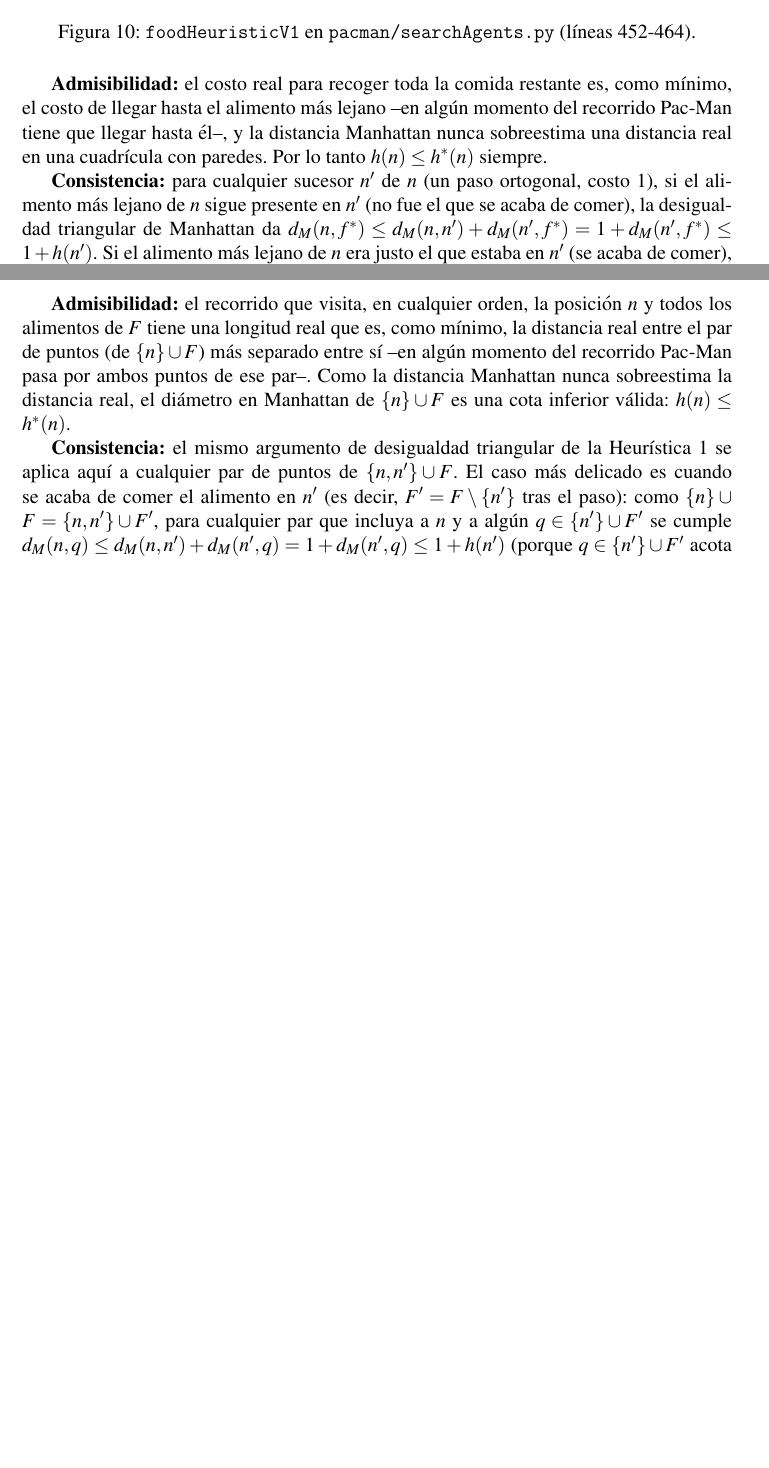
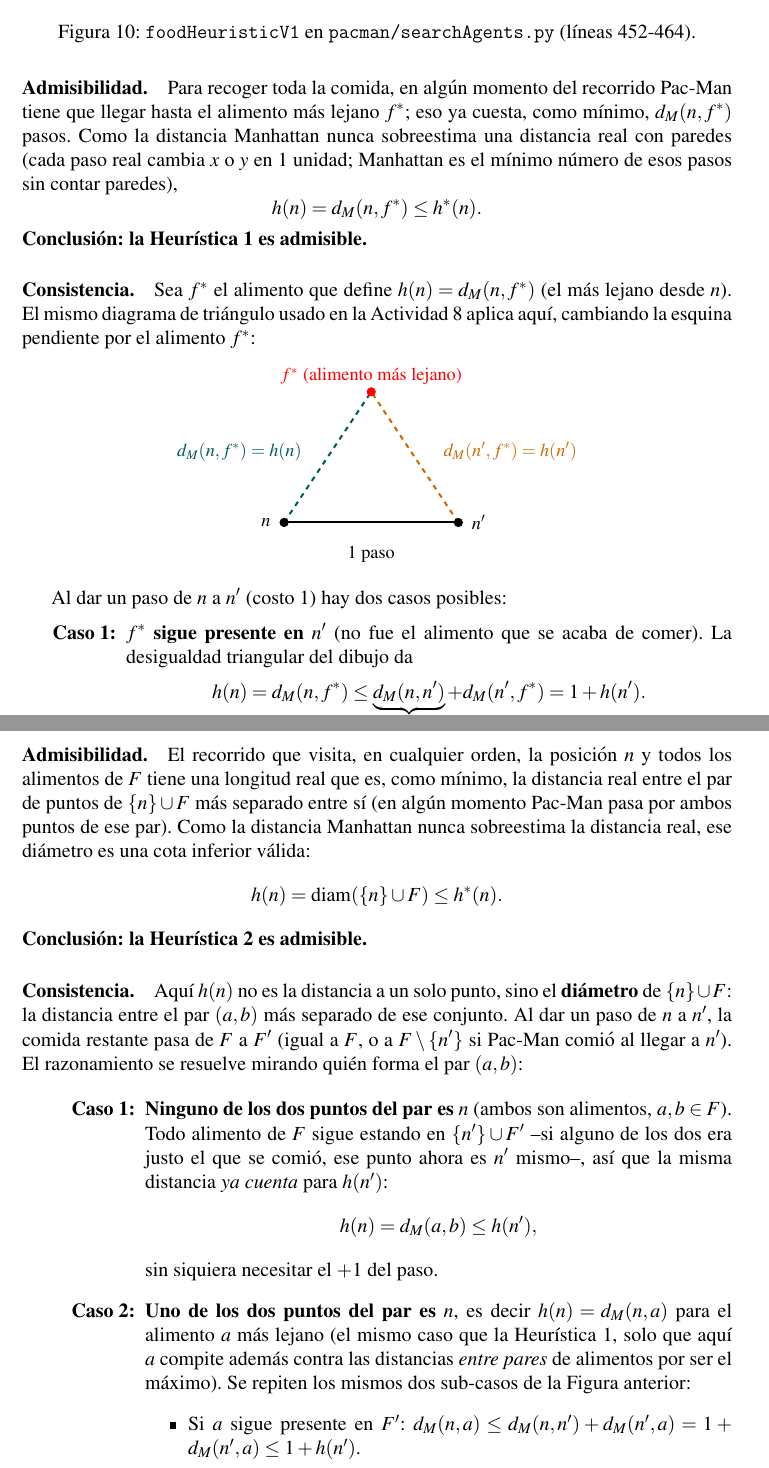
Before and after one commit to CamiloDG07/GrupoIA_Pacman, a LaTeX document (docs/latex/informe.tex, which reads docs/latex/secciones/actividad11_food_heuristic.tex): two parts of pages 24 and 25 of 32 before the commit and two parts of pages 24 and 26 of 33 after it, joined at a grey line, cut so that both start at the same text, the shorter picture padded with empty space. Compiled offline with pdfLaTeX.

Commit message:
Actividad 11: reescribir admisibilidad y consistencia de ambas heuristicas con diagrama y casos claros

```diff
--- a/docs/latex/secciones/actividad11_food_heuristic.tex
+++ b/docs/latex/secciones/actividad11_food_heuristic.tex
@@ -11,13 +11,40 @@ alimento restante más lejano.
 \label{fig:act11-h1}
 \end{figure}
 
-\textbf{Admisibilidad:} el costo real para recoger toda la comida restante es, como mínimo, el
-costo de llegar hasta el alimento más lejano --en algún momento del recorrido Pac-Man tiene que
-llegar hasta él--, y la distancia Manhattan nunca sobreestima una distancia real en una cuadrícula
-con paredes. Por lo tanto $h(n) \le h^*(n)$ siempre.
+\paragraph{Admisibilidad.} Para recoger toda la comida, en algún momento del recorrido Pac-Man
+tiene que llegar hasta el alimento más lejano $f^*$; eso ya cuesta, como mínimo, $d_M(n,f^*)$
+pasos. Como la distancia Manhattan nunca sobreestima una distancia real con paredes (cada paso
+real cambia $x$ o $y$ en 1 unidad; Manhattan es el mínimo número de esos pasos sin contar paredes),
+$$h(n) = d_M(n,f^*) \le h^*(n).$$
+\textbf{Conclusión: la Heurística 1 es admisible.}
 
-\textbf{Consistencia:} para cualquier sucesor $n'$ de $n$ (un paso ortogonal, costo 1), si el
-alimento más lejano de $n$ sigue presente en $n'$ (no fue el que se acaba de comer), la desigualdad
-triangular de Manhattan da $d_M(n,f^*) \le d_M(n,n') + d_M(n',f^*) = 1 + d_M(n',f^*) \le 1 + h(n')$.
-Si el alimento más lejano de $n$ era justo el que estaba en $n'$ (se acaba de comer),
-$d_M(n,n') = 1 \le 1 + h(n')$ porque $h(n') \ge 0$ siempre. En ambos casos $h(n) \le 1 + h(n')$.
+\paragraph{Consistencia.} Sea $f^*$ el alimento que define $h(n) = d_M(n,f^*)$ (el más lejano desde
+$n$). El mismo diagrama de triángulo usado en la Actividad 8 aplica aquí, cambiando la esquina
+pendiente por el alimento $f^*$:
+
+\begin{center}
+\begin{tikzpicture}[scale=1.15, every node/.style={font=\small}]
+  \coordinate (n) at (0,0);
+  \coordinate (np) at (3.2,0);
+  \coordinate (p) at (1.6,2.4);
+
+  \draw[very thick] (n) -- (np);
+  \draw[very thick, dashed, teal!70!black] (n) -- (p);
+  \draw[very thick, dashed, orange!80!black] (np) -- (p);
+
+  \node[below=10pt] at (1.6,0) {1 paso};
+  \node[left, teal!70!black] at (0.45,1.3) {$d_M(n,f^*) = h(n)$};
+  \node[right, orange!80!black] at (2.8,1.3) {$d_M(n',f^*) = h(n')$};
+
+  \filldraw (n) circle (2.2pt) node[left=4pt] {$n$};
+  \filldraw (np) circle (2.2pt) node[right=4pt] {$n'$};
+  \filldraw[red] (p) circle (2.2pt) node[above] {$f^*$ (alimento más lejano)};
+\end{tikzpicture}
+\end{center}
+
+Al dar un paso de $n$ a $n'$ (costo 1) hay dos casos posibles:
+
+\begin{enumerate}[label=\textbf{Caso \arabic*:}, leftmargin=2.2cm]
+  \item \textbf{$f^*$ sigue presente en $n'$} (no fue el alimento que se acaba de comer). La
+  desigualdad triangular del dibujo da
+  $$h(n) = d_M(n,f^*) \le \underbrace{d_M(n,n')}_{=\,1} + d_M(n',f^*) = 1 + h(n').$$
@@ -51,18 +86,30 @@ momento del camino --no solo la distancia desde su posición actual hasta el má
 \label{fig:act11-h2-p2}
 \end{figure}
 
-\textbf{Admisibilidad:} el recorrido que visita, en cualquier orden, la posición $n$ y todos los
+\paragraph{Admisibilidad.} El recorrido que visita, en cualquier orden, la posición $n$ y todos los
 alimentos de $F$ tiene una longitud real que es, como mínimo, la distancia real entre el par de
-puntos (de $\{n\} \cup F$) más separado entre sí --en algún momento del recorrido Pac-Man pasa por
-ambos puntos de ese par--. Como la distancia Manhattan nunca sobreestima la distancia real, el
-diámetro en Manhattan de $\{n\} \cup F$ es una cota inferior válida: $h(n) \le h^*(n)$.
+puntos de $\{n\} \cup F$ más separado entre sí (en algún momento Pac-Man pasa por ambos puntos de
+ese par). Como la distancia Manhattan nunca sobreestima la distancia real, ese diámetro es una cota
+inferior válida:
+$$h(n) = \operatorname{diam}(\{n\} \cup F) \le h^*(n).$$
+\textbf{Conclusión: la Heurística 2 es admisible.}
 
-\textbf{Consistencia:} el mismo argumento de desigualdad triangular de la Heurística 1 se aplica
-aquí a cualquier par de puntos de $\{n, n'\} \cup F$. El caso más delicado es cuando se acaba de
-comer el alimento en $n'$ (es decir, $F' = F \setminus \{n'\}$ tras el paso): como
-$\{n\} \cup F = \{n, n'\} \cup F'$, para cualquier par que incluya a $n$ y a algún
-$q \in \{n'\} \cup F'$ se cumple $d_M(n,q) \le d_M(n,n') + d_M(n',q) = 1 + d_M(n',q) \le 1 + h(n')$
-(porque $q \in \{n'\} \cup F'$ acota por el máximo); si el par no incluye a $n$, ya está dentro de
-$\{n'\} \cup F'$ y su distancia es, por definición, $\le h(n')$. Por lo tanto $h(n) \le 1 + h(n')$
-en todos los casos, y $h(\text{meta}) = 0$ porque con $F=\emptyset$ el conjunto $\{n\}$ es un único
-punto (diámetro 0).
+\paragraph{Consistencia.} Aquí $h(n)$ no es la distancia a un solo punto, sino el \textbf{diámetro}
+de $\{n\}\cup F$: la distancia entre el par $(a,b)$ más separado de ese conjunto. Al dar un paso de
+$n$ a $n'$, la comida restante pasa de $F$ a $F'$ (igual a $F$, o a $F \setminus \{n'\}$ si Pac-Man
+comió al llegar a $n'$). El razonamiento se resuelve mirando quién forma el par $(a,b)$:
+
+\begin{enumerate}[label=\textbf{Caso \arabic*:}, leftmargin=2.6cm]
+  \item \textbf{Ninguno de los dos puntos del par es $n$} (ambos son alimentos, $a,b \in F$). Todo
+  alimento de $F$ sigue estando en $\{n'\} \cup F'$ --si alguno de los dos era justo el que se
+  comió, ese punto ahora es $n'$ mismo--, así que la misma distancia \emph{ya cuenta} para
+  $h(n')$:
+  $$h(n) = d_M(a,b) \le h(n'),$$
+  sin siquiera necesitar el $+1$ del paso.
+  \item \textbf{Uno de los dos puntos del par es $n$}, es decir $h(n) = d_M(n,a)$ para el alimento
+  $a$ más lejano (el mismo caso que la Heurística 1, solo que aquí $a$ compite además contra las
+  distancias \emph{entre pares} de alimentos por ser el máximo). Se repiten los mismos dos
+  sub-casos de la Figura anterior:
+  \begin{itemize}
+    \item Si $a$ sigue presente en $F'$: $d_M(n,a) \le d_M(n,n') + d_M(n',a) = 1 + d_M(n',a) \le 1 + h(n')$.
+    \item Si $a$ era justo el alimento recién comido ($a = n'$): $d_M(n,a) = d_M(n,n') = 1 \le 1 + h(n')$.
```
Also changed, not shown: docs/latex/informe.pdf, docs/latex/secciones/actividad11_food_heuristic.tex (15 more changed lines).
